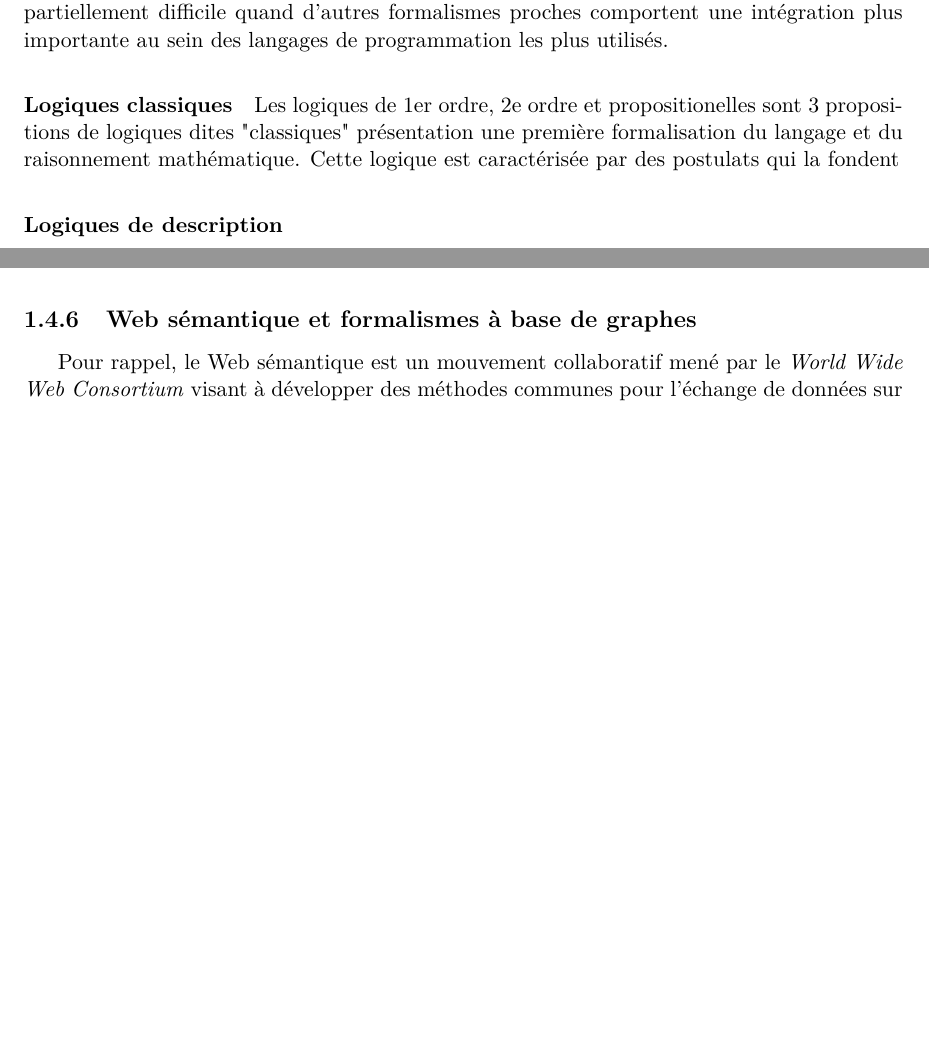
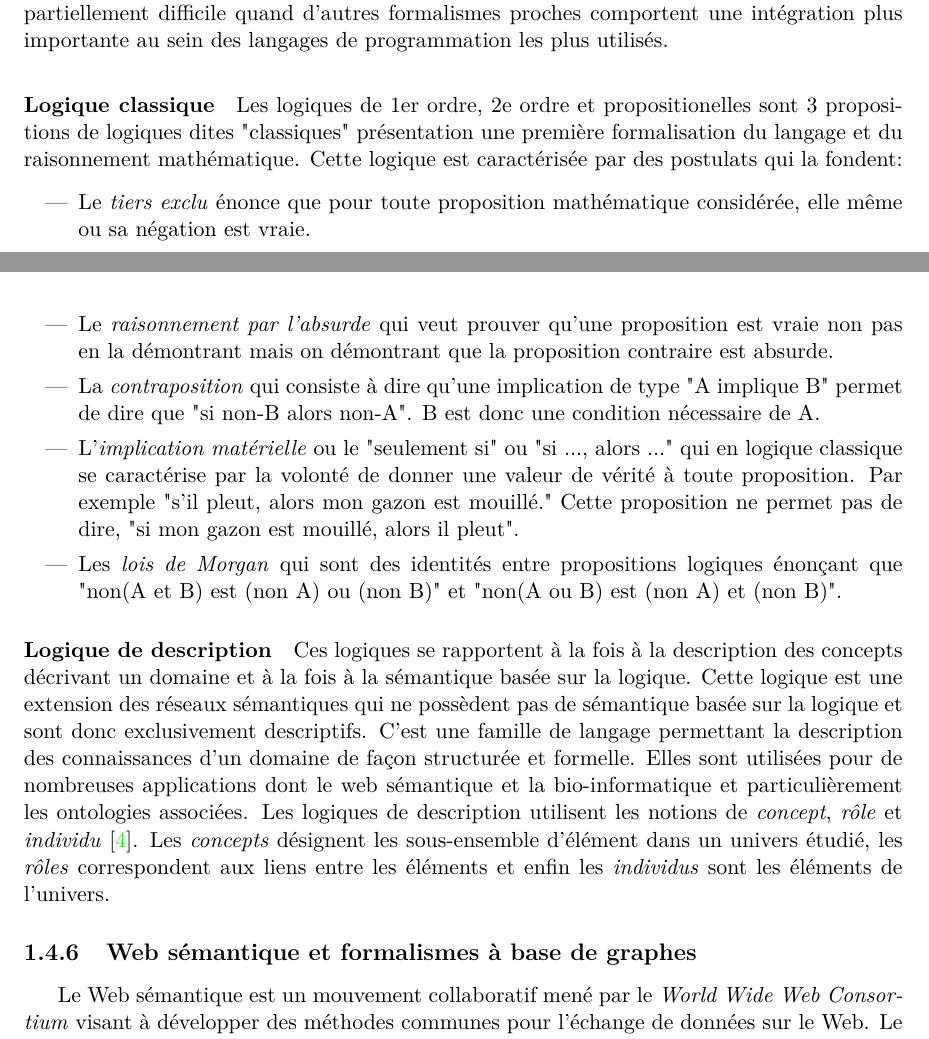
Before and after one commit to bam93/these_mikael_trellet, a LaTeX thesis (these.tex, which reads chapitre1.tex): two parts of pages 38 and 39 of 86, joined at a grey line, cut so that both start at the same text, the shorter picture padded with empty space. Compiled offline with pdfLaTeX.

Commit message:
[MT] Chap1 - Visu Ana

```diff
--- a/chapitre1.tex
+++ b/chapitre1.tex
@@ -281,18 +281,28 @@ Les réseaux sémantiques sont destinés à la modélisation hiérarchique de co
 Les graphes conceptuels, introduits par Sowa en 1984 \cite{sowa1983conceptual}, tiennent leur origine des réseaux sémantiques \cite{lehmann1992semantic} et sont un moyen de formaliser les connaissances \cite{chein2008graph}. Ce modèle est mathématiquement fondé sur la logique et la théorie des graphes. Cependant, pour raisonner à l'aide de GC, deux approches peuvent être distinguées : (1) considérer les GC comme une interface graphique pour la logique et donc raisonner à l’aide de la logique et (2) considérer les GC comme un modèle de représentation à part entière disposant de ses propres mécanismes de raisonnement fondés sur la théorie des graphes. Dans ce modèle, les concepts et les relations sont des noeuds reliés par des arcs orientés comme illustré dans la figure X. Les connaissances sont donc représentées par des graphes étiquetés dont les mécanismes de raisonnement se basent sur des opérations de graphes et en particulier sur l'\textit{homomorphisme} de graphes (anciennement \textit{projection}).
 Un des inconvénients des graphes conceptuels réside dans leur faible utilisation au sein de la communauté scientifique. Peu de librairies ou applications supportant la notion de graphes conceptuels et la théorie des graphes qu'elle utilise existent. Leur implémentation au sein de suites logicielles en est donc partiellement difficile quand d'autres formalismes proches comportent une intégration plus importante au sein des langages de programmation les plus utilisés.
 
-\paragraph{Logiques classiques}
+\paragraph{Logique classique}
 
-Les logiques de 1er ordre, 2e ordre et propositionelles sont 3 propositions de logiques dites "classiques" présentation une première formalisation du langage et du raisonnement mathématique. Cette logique est caractérisée par des postulats qui la fondent
+Les logiques de 1er ordre, 2e ordre et propositionelles sont 3 propositions de logiques dites "classiques" présentation une première formalisation du langage et du raisonnement mathématique. Cette logique est caractérisée par des postulats qui la fondent:
 
-\paragraph{Logiques de description}
+\begin{itemize}
+	\item Le \textit{tiers exclu} énonce que pour toute proposition mathématique considérée, elle même ou sa négation est vraie.
+	\item Le \textit{raisonnement par l'absurde} qui veut prouver qu'une proposition est vraie non pas en la démontrant mais on démontrant que la proposition contraire est absurde.
+	\item La \textit{contraposition} qui consiste à dire qu'une implication de type "A implique B" permet de dire que "si non-B alors non-A". B est donc une condition nécessaire de A.
+	\item L'\textit{implication matérielle} ou le "seulement si" ou "si ..., alors ..." qui en logique classique se caractérise par la volonté de donner une valeur de vérité à toute proposition. Par exemple "s'il pleut, alors mon gazon est mouillé." Cette proposition ne permet pas de dire, "si mon gazon est mouillé, alors il pleut".
+	\item Les \textit{lois de Morgan} qui sont des identités entre propositions logiques énonçant que "non(A et B) est (non A) ou (non B)" et "non(A ou B) est (non A) et (non B)".
+\end{itemize}
 
 
+\paragraph{Logique de description}
+
+Ces logiques se rapportent à la fois à la description des concepts décrivant un domaine et à la fois à la sémantique basée sur la logique. Cette logique est une extension des réseaux sémantiques qui ne possèdent pas de sémantique basée sur la logique et sont donc exclusivement descriptifs. C'est une famille de langage permettant la description des connaissances d'un domaine de façon structurée et formelle. Elles sont utilisées pour de nombreuses applications dont le web sémantique et la bio-informatique et particulièrement les ontologies associées.
+Les logiques de description utilisent les notions de \textit{concept}, \textit{rôle} et \textit{individu} \cite{baader2003description}. Les \textit{concepts} désignent les sous-ensemble d'élément dans un univers étudié, les \textit{rôles} correspondent aux liens entre les éléments et enfin les \textit{individus} sont les éléments de l'univers.
 
 
 \subsection{Web sémantique et formalismes à base de graphes}
 
-Pour rappel, le Web sémantique est un mouvement collaboratif mené par le \textit{World Wide Web Consortium} visant à développer des méthodes communes pour l'échange de données sur le Web. Le but du Web sémantique est de structurer et lier les connaissances présentes sur internet afin d'en faciliter le traitement et la recherche à travers le monde. Selon la définition même du W3C, \textit{le Web sémantique fournit un modèle qui permet aux données d'être partagées et réutilisées entre plusieurs applications, entreprises et groupes d'utilisateurs.} Le concept de Web sémantique n'est pas un modèle universellement adopté et, pour le moment, il se retrouve seulement dans plusieurs initiatives indépendantes attachées aux domaines de l'industrie, de la biologie et des sciences humaines. Plusieurs chercheurs ont travaillé à son utilisation et les conséquences d'un passage de l'ensemble des acteurs du web à un tel concept \cite{feigenbaum_semantic_2007}. Nous pouvons citer comme initiatives notables DBpedia, un effort pour publier les données extraites de wikipedia sous format RDF et interrogeables via SPARQL que nous décrivons ci-après \cite{auer2007dbpedia} ou le projet Data.bnf.fr\footnote{\url{http://data.bnf.fr}} qui intègre des données provenant de formats divers (Itermarc\footnote{\url{http://www.bnf.fr/fr/professionnels/f_intermarc/s.format_intermarc_biblio.html}}, XML-EAD et Dublin Core \cite{weibel1998dublin} pour la bibliothèque numérique), les regroupant et les formalisant par des traitements automatiques et les publiant dans divers standards du Web sémantique basés sur le RDF (RDF-XML, RDF-N3 et RDF-NT, voir section \ref{}.
+Le Web sémantique est un mouvement collaboratif mené par le \textit{World Wide Web Consortium} visant à développer des méthodes communes pour l'échange de données sur le Web. Le but du Web sémantique est de structurer et lier les connaissances présentes sur internet afin d'en faciliter le traitement et la recherche à travers le monde. Selon la définition même du W3C, \textit{le Web sémantique fournit un modèle qui permet aux données d'être partagées et réutilisées entre plusieurs applications, entreprises et groupes d'utilisateurs.} Le concept de Web sémantique n'est pas un modèle universellement adopté et, pour le moment, il se retrouve seulement dans plusieurs initiatives indépendantes attachées aux domaines de l'industrie, de la biologie et des sciences humaines. Plusieurs chercheurs ont travaillé à son utilisation et les conséquences d'un passage de l'ensemble des acteurs du web à un tel concept \cite{feigenbaum_semantic_2007}. Nous pouvons citer comme initiatives notables DBpedia, un effort pour publier les données extraites de wikipedia sous format RDF et interrogeables via SPARQL que nous décrivons ci-après \cite{auer2007dbpedia} ou le projet Data.bnf.fr\footnote{\url{http://data.bnf.fr}} qui intègre des données provenant de formats divers (Itermarc\footnote{\url{http://www.bnf.fr/fr/professionnels/f_intermarc/s.format_intermarc_biblio.html}}, XML-EAD et Dublin Core \cite{weibel1998dublin} pour la bibliothèque numérique), les regroupant et les formalisant par des traitements automatiques et les publiant dans divers standards du Web sémantique basés sur le RDF (RDF-XML, RDF-N3 et RDF-NT, voir section \ref{}.
 
 \subsubsection{Modèle RDF}
 
```
Also changed, not shown: these.bib (+7 -0 lines).
